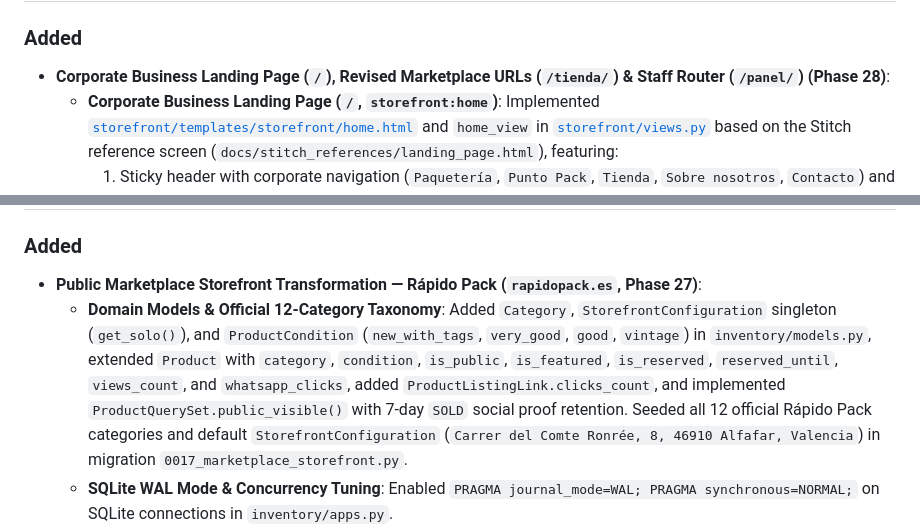
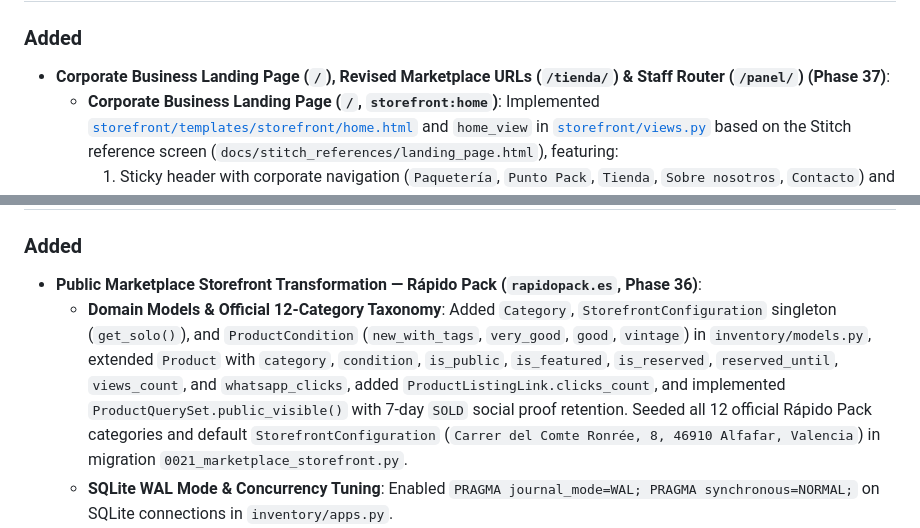
Before and after one commit to saert3311/2nd-hand-manager, a Markdown page: CHANGELOG.md, 2 parts joined by grey strips. Rendered like a GitHub page.

Commit message:
docs(changelog): synchronize phase and migration numbers with rebased master

```diff
--- a/CHANGELOG.md
+++ b/CHANGELOG.md
@@ -11,6 +11,6 @@ and this project adheres to [Semantic Versioning](https://semver.org/spec/v2.0.0
 
 ### Added
-- **Corporate Business Landing Page (`/`), Revised Marketplace URLs (`/tienda/`) & Staff Router (`/panel/`) (Phase 28)**:
+- **Corporate Business Landing Page (`/`), Revised Marketplace URLs (`/tienda/`) & Staff Router (`/panel/`) (Phase 37)**:
   - **Corporate Business Landing Page (`/`, `storefront:home`)**: Implemented [`storefront/templates/storefront/home.html`](file:///C:/Users/Jose/antigravity/epic-tesla/storefront/templates/storefront/home.html) and `home_view` in [`storefront/views.py`](file:///C:/Users/Jose/antigravity/epic-tesla/storefront/views.py) based on the Stitch reference screen (`docs/stitch_references/landing_page.html`), featuring:
     1. Sticky header with corporate navigation (`Paquetería`, `Punto Pack`, `Tienda`, `Sobre nosotros`, `Contacto`) and direct WhatsApp CTA (`/go/whatsapp/`).
     2. Split Hero section with LCP-prioritized photo (`fetchpriority="high"` on `hero_counter.webp`), live business hours pill, and dual CTAs (`/tienda/`, `/#paqueteria`).
@@ -34,7 +34,7 @@ and this project adheres to [Semantic Versioning](https://semver.org/spec/v2.0.0
 
 ### Added
-- **Public Marketplace Storefront Transformation — Rápido Pack (`rapidopack.es`, Phase 27)**:
-  - **Domain Models & Official 12-Category Taxonomy**: Added `Category`, `StorefrontConfiguration` singleton (`get_solo()`), and `ProductCondition` (`new_with_tags`, `very_good`, `good`, `vintage`) in `inventory/models.py`, extended `Product` with `category`, `condition`, `is_public`, `is_featured`, `is_reserved`, `reserved_until`, `views_count`, and `whatsapp_clicks`, added `ProductListingLink.clicks_count`, and implemented `ProductQuerySet.public_visible()` with 7-day `SOLD` social proof retention. Seeded all 12 official Rápido Pack categories and default `StorefrontConfiguration` (`Carrer del Comte Ronrée, 8, 46910 Alfafar, Valencia`) in migration `0017_marketplace_storefront.py`.
+- **Public Marketplace Storefront Transformation — Rápido Pack (`rapidopack.es`, Phase 36)**:
+  - **Domain Models & Official 12-Category Taxonomy**: Added `Category`, `StorefrontConfiguration` singleton (`get_solo()`), and `ProductCondition` (`new_with_tags`, `very_good`, `good`, `vintage`) in `inventory/models.py`, extended `Product` with `category`, `condition`, `is_public`, `is_featured`, `is_reserved`, `reserved_until`, `views_count`, and `whatsapp_clicks`, added `ProductListingLink.clicks_count`, and implemented `ProductQuerySet.public_visible()` with 7-day `SOLD` social proof retention. Seeded all 12 official Rápido Pack categories and default `StorefrontConfiguration` (`Carrer del Comte Ronrée, 8, 46910 Alfafar, Valencia`) in migration `0021_marketplace_storefront.py`.
   - **SQLite WAL Mode & Concurrency Tuning**: Enabled `PRAGMA journal_mode=WAL; PRAGMA synchronous=NORMAL;` on SQLite connections in `inventory/apps.py`.
   - **AI Taxonomy Auto-Classification & `classify_products` Command**: Extended `ProductListingSchema` and `IntakePreflightSchema` in `inventory/services/ai_service.py` with `category_slug` and `condition`, plus deterministic keyword fallback `infer_taxonomy_heuristically()`. Added `python manage.py classify_products` CLI command to classify existing products.
   - **Dedicated `storefront` Application & Stitch Design System**: Created `storefront/` app serving `/` (`storefront:catalog`), `/p/<slug>-<pk>/` (`storefront:product_detail`), `/go/whatsapp/<pk>/` (`storefront:go_whatsapp`), `/go/link/<link_pk>/` (`storefront:go_marketplace_link`), `/sitemap.xml`, `/robots.txt`, and RGPD/LSSI legal pages (`/legal/aviso-legal/`, `/legal/privacidad/`, `/legal/cookies/`). Moved internal staff root redirect to `/staff/` (`inventory:root`).
```
Also changed, not shown: other parts of CHANGELOG.md (+2 -2 lines).
